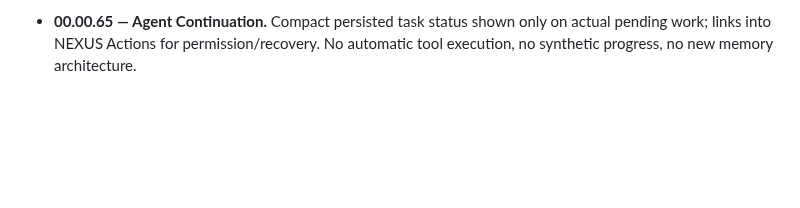
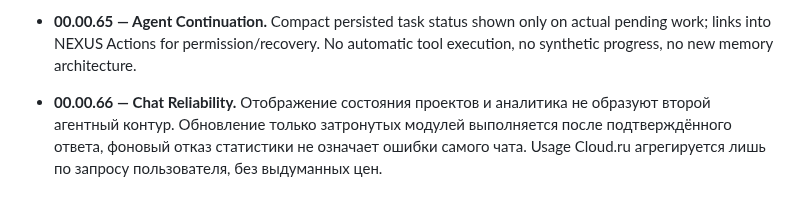
Before and after one commit to Aspksa/MIYORI_KITSUNE_AI_SPEC_v1.1.0, a Markdown page: docs/MIYORI_NEXUS_ARCHITECTURE.md, the part around the change. GitHub-like rendering; blank space fills up the shorter version.

Commit message:
docs: record selective refresh and diagnostics boundary

```diff
--- a/docs/MIYORI_NEXUS_ARCHITECTURE.md
+++ b/docs/MIYORI_NEXUS_ARCHITECTURE.md
@@ -192,3 +192,5 @@ Documents, Home, Voice и будущий Desktop-клиент.
 - **00.00.64 — Document Reasoning.** Многодокументная проверка через уже существующий persistent Exhaustive Q&A, evidence с locator, реальный OCR/extraction coverage и запуск по явному действию пользователя в компактной карточке.
 
 - **00.00.65 — Agent Continuation.** Compact persisted task status shown only on actual pending work; links into NEXUS Actions for permission/recovery. No automatic tool execution, no synthetic progress, no new memory architecture.
+
+- **00.00.66 — Chat Reliability.** Отображение состояния проектов и аналитика не образуют второй агентный контур. Обновление только затронутых модулей выполняется после подтверждённого ответа, фоновый отказ статистики не означает ошибки самого чата. Usage Cloud.ru агрегируется лишь по запросу пользователя, без выдуманных цен.
```
